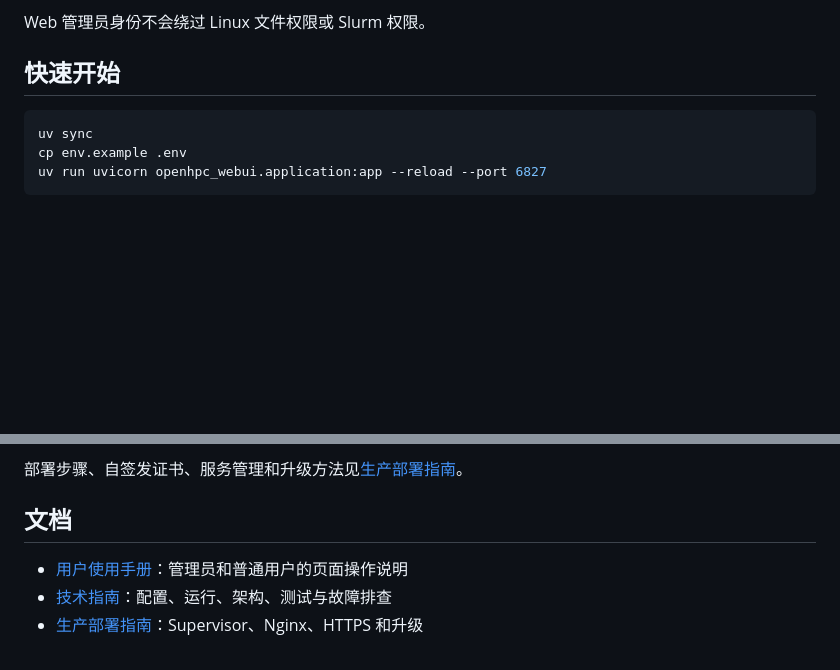
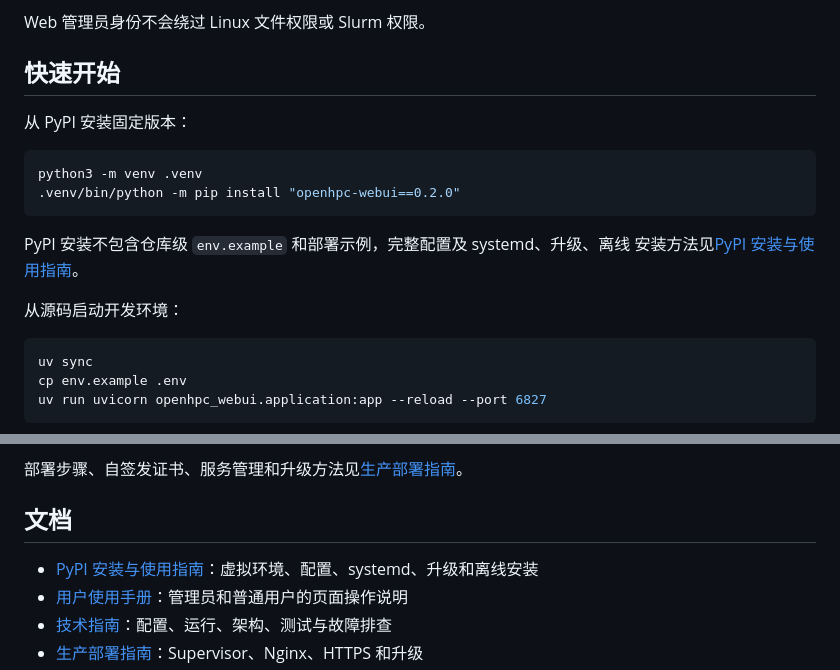
Before and after one commit to acdiost/openhpc-webui, a Markdown page: README.md, 2 parts joined by grey strips. Rendered like a GitHub page; blank space fills up the shorter version.

````diff
--- a/README.md
+++ b/README.md
@@ -92,6 +92,18 @@ Web 管理员身份不会绕过 Linux 文件权限或 Slurm 权限。
 
 ## 快速开始
 
+从 PyPI 安装固定版本：
+
+```bash
+python3 -m venv .venv
+.venv/bin/python -m pip install "openhpc-webui==0.2.0"
+```
+
+PyPI 安装不包含仓库级 `env.example` 和部署示例，完整配置及 systemd、升级、离线
+安装方法见[PyPI 安装与使用指南](./docs/PYPI_USAGE.md)。
+
+从源码启动开发环境：
+
 ```bash
 uv sync
 cp env.example .env
@@ -130,6 +142,7 @@ uv run openhpc_webui
 
 ## 文档
 
+- [PyPI 安装与使用指南](./docs/PYPI_USAGE.md)：虚拟环境、配置、systemd、升级和离线安装
 - [用户使用手册](./docs/USER_MANUAL.md)：管理员和普通用户的页面操作说明
 - [技术指南](./docs/TECHNICAL_GUIDE.md)：配置、运行、架构、测试与故障排查
 - [生产部署指南](./docs/DEPLOYMENT.md)：Supervisor、Nginx、HTTPS 和升级
````
Also changed, not shown: docs/PYPI_USAGE.md (added, +218 -0 lines).
